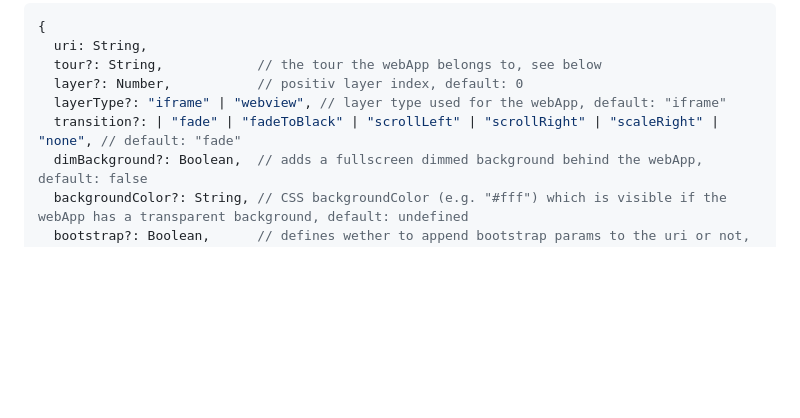
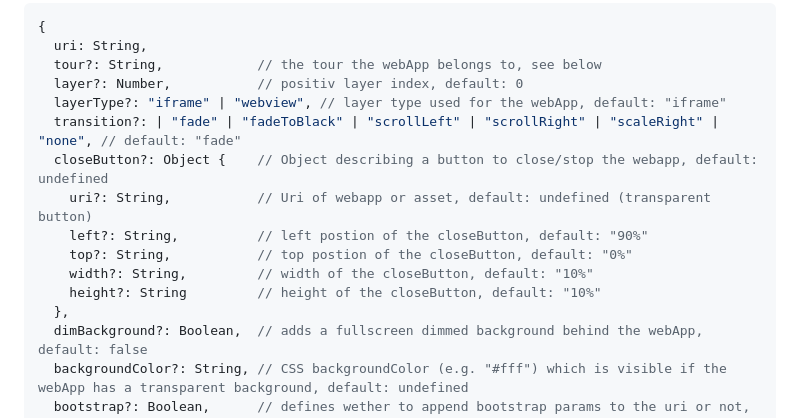
Before and after one commit to artcom/webapp-compositor, a Markdown page: README.md, the part around the change printed below. Rendered like a GitHub page; blank space fills up the shorter version.

Commit message:
Update documentation

```diff
--- a/README.md
+++ b/README.md
@@ -24,6 +24,13 @@ This command starts a web application or website with the given `uri`.
   layer?: Number,           // positiv layer index, default: 0
   layerType?: "iframe" | "webview", // layer type used for the webApp, default: "iframe"
   transition?: | "fade" | "fadeToBlack" | "scrollLeft" | "scrollRight" | "scaleRight" | "none", // default: "fade"
+  closeButton?: Object {    // Object describing a button to close/stop the webapp, default: undefined
+    uri?: String,           // Uri of webapp or asset, default: undefined (transparent button)
+    left?: String,          // left postion of the closeButton, default: "90%"
+    top?: String,           // top postion of the closeButton, default: "0%"
+    width?: String,         // width of the closeButton, default: "10%"
+    height?: String         // height of the closeButton, default: "10%"
+  },
   dimBackground?: Boolean,  // adds a fullscreen dimmed background behind the webApp, default: false
   backgroundColor?: String, // CSS backgroundColor (e.g. "#fff") which is visible if the webApp has a transparent background, default: undefined
   bootstrap?: Boolean,      // defines wether to append bootstrap params to the uri or not, default: true
```
Also changed, not shown: other parts of README.md (+1 -0 lines).
